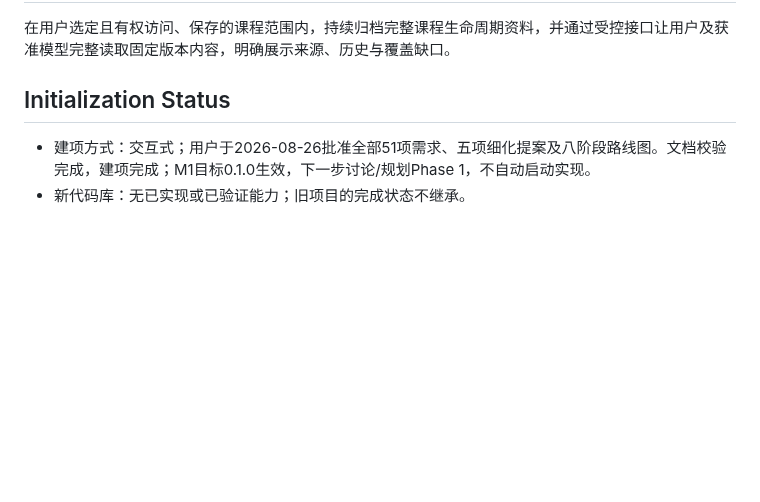
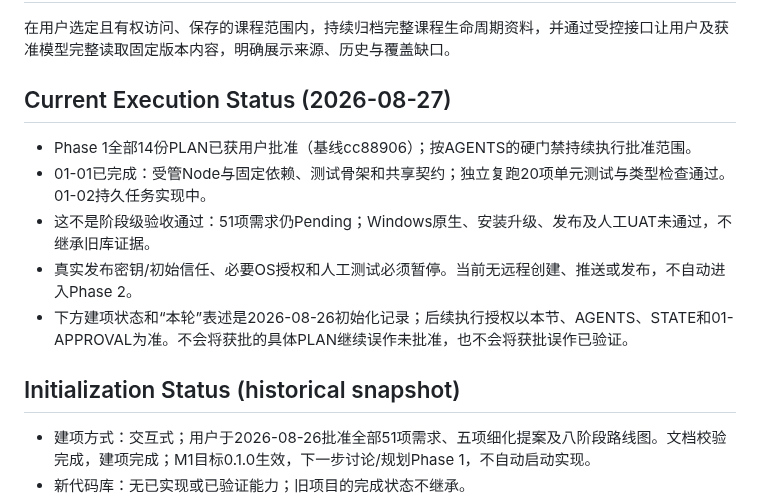
Before and after one commit to returdex/AutoED, a Markdown page: .planning/PROJECT.md, the part around the change. GitHub-like rendering; blank space fills up the shorter version.

Commit message:
docs(01): distinguish current execution from initialization snapshot

```diff
--- a/.planning/PROJECT.md
+++ b/.planning/PROJECT.md
@@ -10,7 +10,15 @@ AutoED 是独立运行在用户本机的课程信息同步与归档服务，面
 
 在用户选定且有权访问、保存的课程范围内，持续归档完整课程生命周期资料，并通过受控接口让用户及获准模型完整读取固定版本内容，明确展示来源、历史与覆盖缺口。
 
-## Initialization Status
+## Current Execution Status (2026-08-27)
+
+- Phase 1全部14份PLAN已获用户批准（基线cc88906）；按AGENTS的硬门禁持续执行批准范围。
+- 01-01已完成：受管Node与固定依赖、测试骨架和共享契约；独立复跑20项单元测试与类型检查通过。01-02持久任务实现中。
+- 这不是阶段级验收通过：51项需求仍Pending；Windows原生、安装升级、发布及人工UAT未通过，不继承旧库证据。
+- 真实发布密钥/初始信任、必要OS授权和人工测试必须暂停。当前无远程创建、推送或发布，不自动进入Phase 2。
+- 下方建项状态和“本轮”表述是2026-08-26初始化记录；后续执行授权以本节、AGENTS、STATE和01-APPROVAL为准。不会将获批的具体PLAN继续误作未批准，也不会将获批误作已验证。
+
+## Initialization Status (historical snapshot)
 
 - 建项方式：交互式；用户于2026-08-26批准全部51项需求、五项细化提案及八阶段路线图。文档校验完成，建项完成；M1目标0.1.0生效，下一步讨论/规划Phase 1，不自动启动实现。
 - 新代码库：无已实现或已验证能力；旧项目的完成状态不继承。
```
